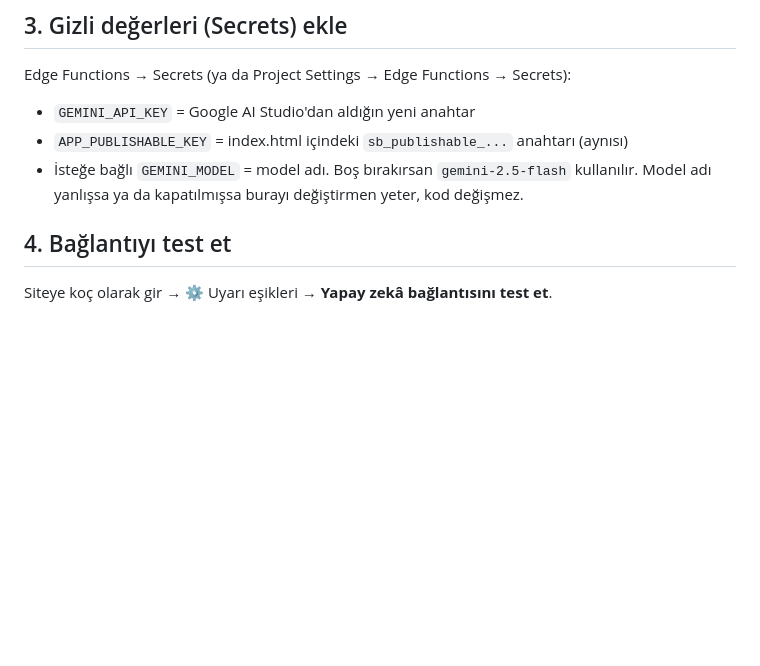
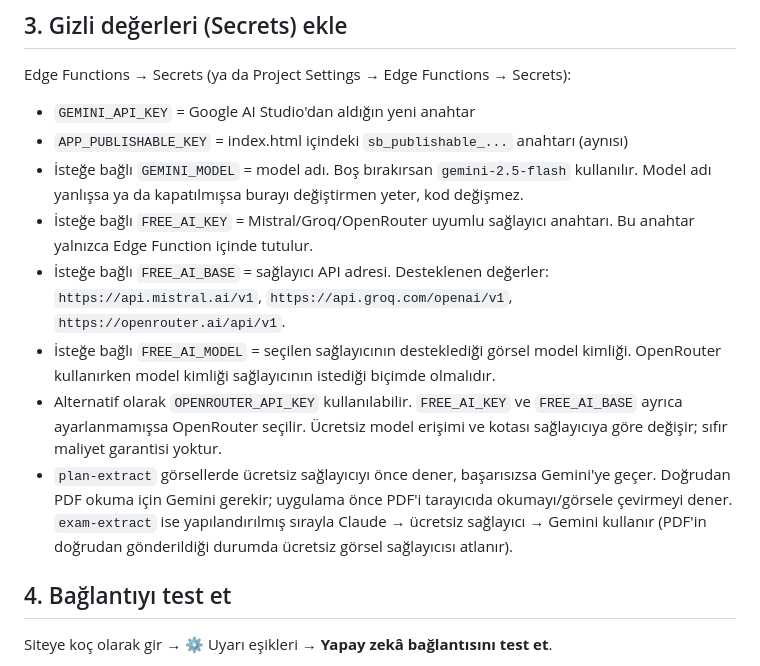
Before and after one commit to hasankarakis-png/karakistakip, a Markdown page: README-AI.md, the part around the change. Rendered like a GitHub page; blank space fills up the shorter version.

Commit message:
Document free AI provider configuration and fallback

```diff
--- a/README-AI.md
+++ b/README-AI.md
@@ -23,6 +23,11 @@ Edge Functions → Secrets (ya da Project Settings → Edge Functions → Secret
 - `GEMINI_API_KEY` = Google AI Studio'dan aldığın yeni anahtar
 - `APP_PUBLISHABLE_KEY` = index.html içindeki `sb_publishable_...` anahtarı (aynısı)
 - İsteğe bağlı `GEMINI_MODEL` = model adı. Boş bırakırsan `gemini-2.5-flash` kullanılır. Model adı yanlışsa ya da kapatılmışsa burayı değiştirmen yeter, kod değişmez.
+- İsteğe bağlı `FREE_AI_KEY` = Mistral/Groq/OpenRouter uyumlu sağlayıcı anahtarı. Bu anahtar yalnızca Edge Function içinde tutulur.
+- İsteğe bağlı `FREE_AI_BASE` = sağlayıcı API adresi. Desteklenen değerler: `https://api.mistral.ai/v1`, `https://api.groq.com/openai/v1`, `https://openrouter.ai/api/v1`.
+- İsteğe bağlı `FREE_AI_MODEL` = seçilen sağlayıcının desteklediği görsel model kimliği. OpenRouter kullanırken model kimliği sağlayıcının istediği biçimde olmalıdır.
+- Alternatif olarak `OPENROUTER_API_KEY` kullanılabilir. `FREE_AI_KEY` ve `FREE_AI_BASE` ayrıca ayarlanmamışsa OpenRouter seçilir. Ücretsiz model erişimi ve kotası sağlayıcıya göre değişir; sıfır maliyet garantisi yoktur.
+- `plan-extract` görsellerde ücretsiz sağlayıcıyı önce dener, başarısızsa Gemini'ye geçer. Doğrudan PDF okuma için Gemini gerekir; uygulama önce PDF'i tarayıcıda okumayı/görsele çevirmeyi dener. `exam-extract` ise yapılandırılmış sırayla Claude → ücretsiz sağlayıcı → Gemini kullanır (PDF'in doğrudan gönderildiği durumda ücretsiz görsel sağlayıcısı atlanır).
 
 ## 4. Bağlantıyı test et
 Siteye koç olarak gir → ⚙️ Uyarı eşikleri → **Yapay zekâ bağlantısını test et**.
```
